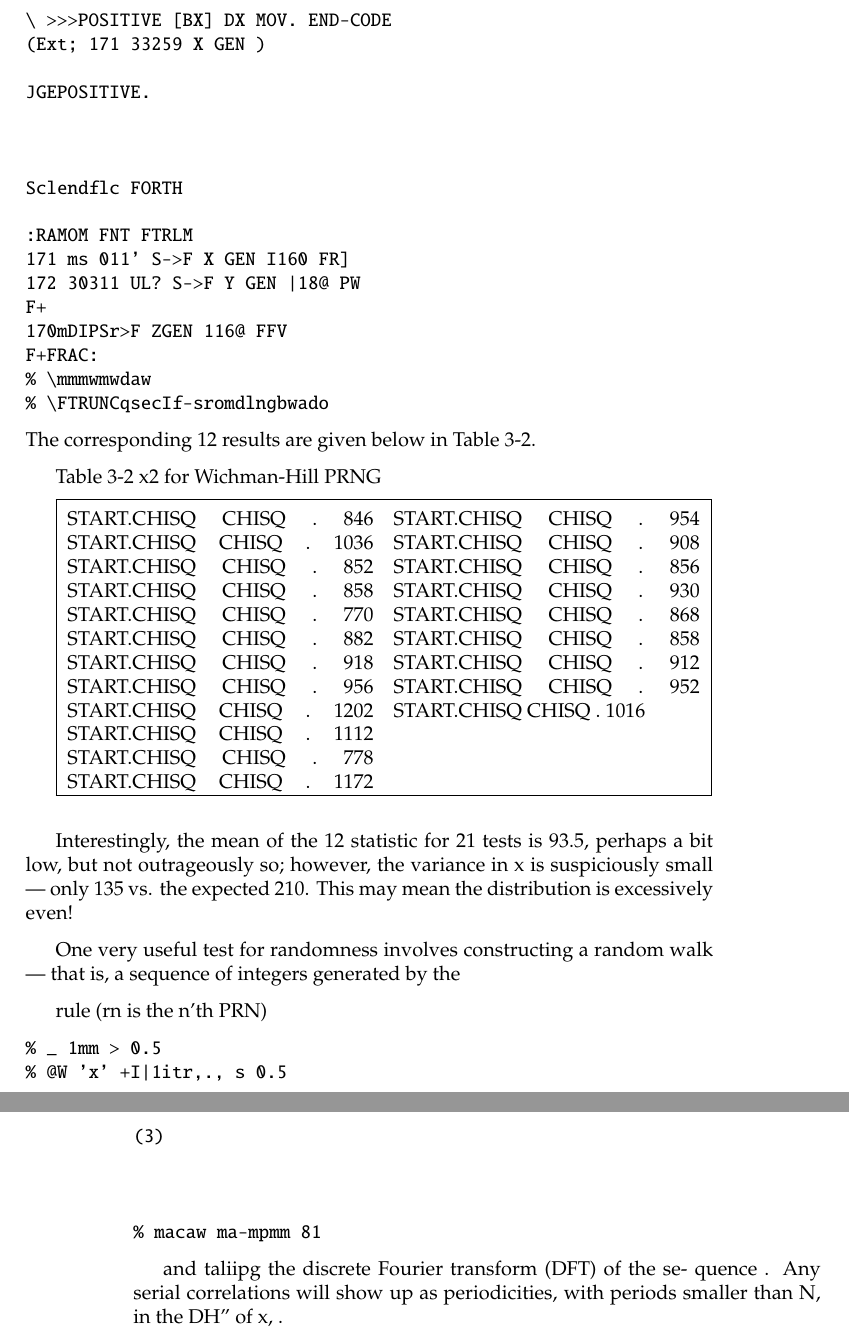
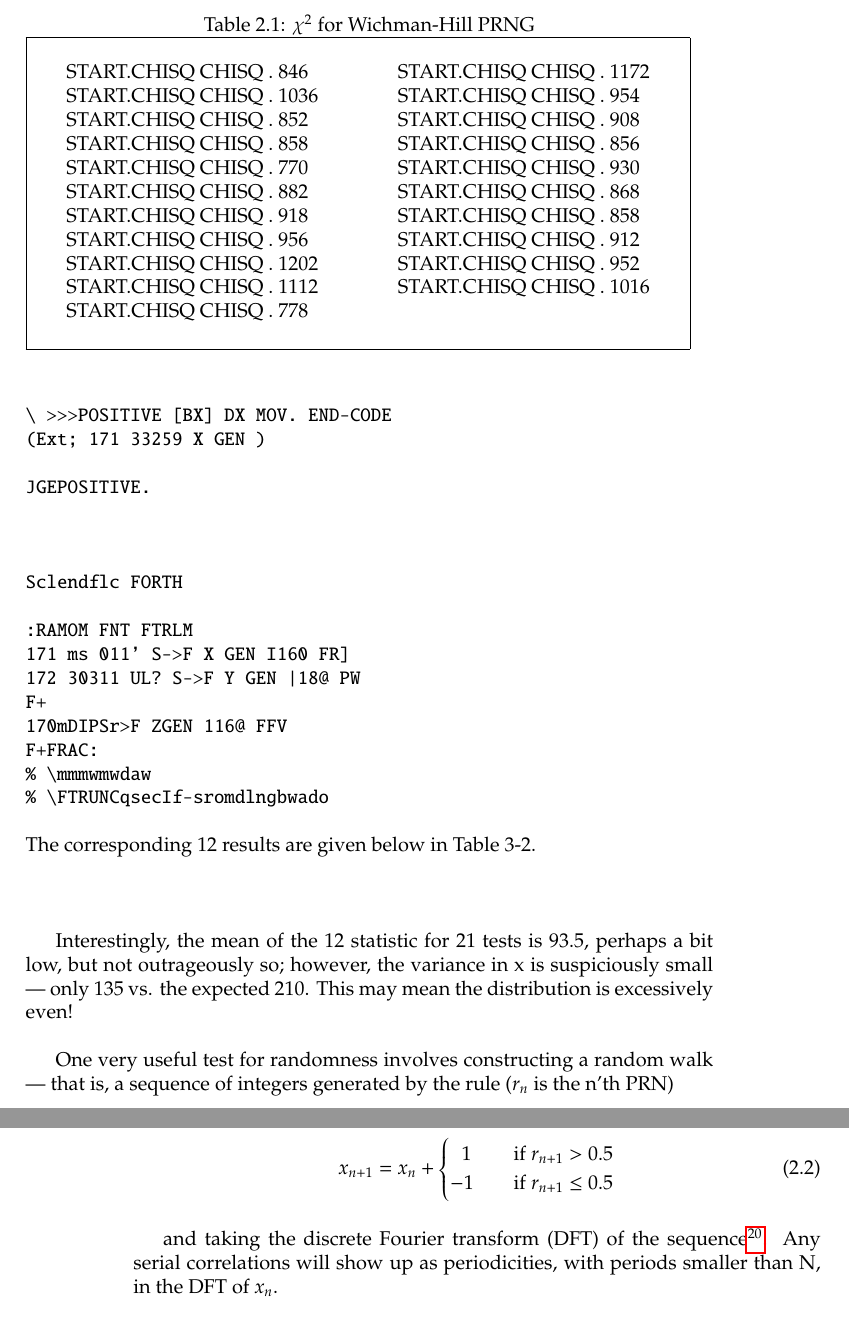
Before and after one commit to Josefg/Scientific_FORTH, a LaTeX thesis (Scientific Forth.tex, which reads Chapter-03/03-Floating-Point-Arithmetic.tex): two parts of pages 41 and 42 of 45, joined at a grey line, cut at the place of the change. Compiled offline with pdfLaTeX.

Commit message:
formulae (3)

```diff
--- a/Chapter-03/03-Floating-Point-Arithmetic.tex
+++ b/Chapter-03/03-Floating-Point-Arithmetic.tex
@@ -660,39 +660,31 @@ F+FRAC:
 \end{verbatim}
 The corresponding 12 results are given below in Table 3-2.
 
-Table 3-2 x2 for Wichman-Hill PRNG
+%Table 3-2 x2 for Wichman-Hill PRNG
 
-\fbox{ \begin{minipage}{.92\linewidth}
-    \begin{multicols}{2}
-START.CHISQ CHISQ . 846
-START.CHISQ CHISQ . 1036
-START.CHISQ CHISQ . 852
-START.CHISQ CHISQ . 858
-START.CHISQ CHISQ . 770
-START.CHISQ CHISQ . 882
-START.CHISQ CHISQ . 918
-START.CHISQ CHISQ . 956
-START.CHISQ CHISQ . 1202
-START.CHISQ CHISQ . 1112
-START.CHISQ CHISQ . 778
-        \columnbreak
-START.CHISQ CHISQ . 1172
-START.CHISQ CHISQ . 954
-START.CHISQ CHISQ . 908
-START.CHISQ CHISQ . 856
-START.CHISQ CHISQ . 930
-START.CHISQ CHISQ . 868
-START.CHISQ CHISQ . 858
-START.CHISQ CHISQ . 912
-START.CHISQ CHISQ . 952
-START.CHISQ CHISQ . 1016
-    \end{multicols}
-\end{minipage}
-}
+\begin{table}
+    \caption{$\chi^2$ for Wichman-Hill PRNG}
+        \setlength{\tabcolsep}{20pt}
+        \begin{tabular}{|ll|}
+            \hline & \\
+            START.CHISQ CHISQ . 846   &  START.CHISQ CHISQ . 1172  \\
+            START.CHISQ CHISQ . 1036  &  START.CHISQ CHISQ . 954   \\
+            START.CHISQ CHISQ . 852   &  START.CHISQ CHISQ . 908   \\
+            START.CHISQ CHISQ . 858   &  START.CHISQ CHISQ . 856   \\
+            START.CHISQ CHISQ . 770   &  START.CHISQ CHISQ . 930   \\
+            START.CHISQ CHISQ . 882   &  START.CHISQ CHISQ . 868   \\
+            START.CHISQ CHISQ . 918   &  START.CHISQ CHISQ . 858   \\
+            START.CHISQ CHISQ . 956   &  START.CHISQ CHISQ . 912   \\
+            START.CHISQ CHISQ . 1202  &  START.CHISQ CHISQ . 952   \\
+            START.CHISQ CHISQ . 1112  &  START.CHISQ CHISQ . 1016  \\
+            START.CHISQ CHISQ . 778   & \\
+            & \\
+            \hline
+        \end{tabular}
+\end{table}
 
 \begin{verbatim}
 \end{verbatim}
-
 
 Interestingly, the mean of the 12 statistic for 21 tests is 93.5,
 perhaps a bit low, but not outrageously so; however, the variance
@@ -701,11 +693,17 @@ may mean the distribution is excessively even!
 
 One very useful test for randomness involves constructing a
 random walk — that is, a sequence of integers generated by the
+rule ($r_n$ is the n'th PRN)
 
-rule (rn is the n'th PRN)
-\begin{verbatim}
-% _ 1mm > 0.5
-% @W 'x' +I—1itr,., s 0.5
+\begin{equation}
+x_{n+1}=x_n+
+\begin{cases}
+    \;\; 1 & \quad \text{if } r_{n+1} > 0.5 \\
+    -1 & \quad \text{if }  r_{n+1} \leq 0.5
+    \end{cases}
+\end{equation}
 
-(3)
+and taking the discrete Fourier transform (DFT) of the sequence\sepfootnote{03_21}.
+Any serial correlations will show up as periodicities,
+with periods smaller than N, in the DFT of $x_n$.
 
@@ -715,5 +715,0 @@ rule (rn is the n'th PRN)
-\end{verbatim}
-
-and taliipg the discrete Fourier transform (DFT) of the se-
-quence . Any serial correlations will show up as periodicities,
-with periods smaller than N, in the DH" of x, .
```
Also changed, not shown: Scientific Forth.tex (+3 -0 lines), Chapter-03/03-Floating-Point-Arithmetic.tex (45 more changed lines).
